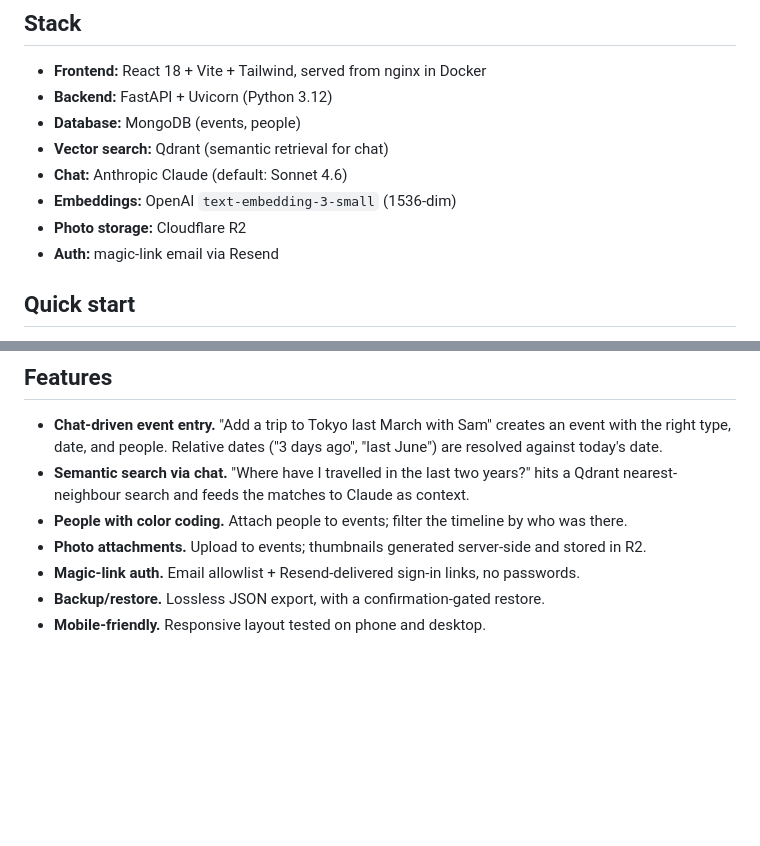
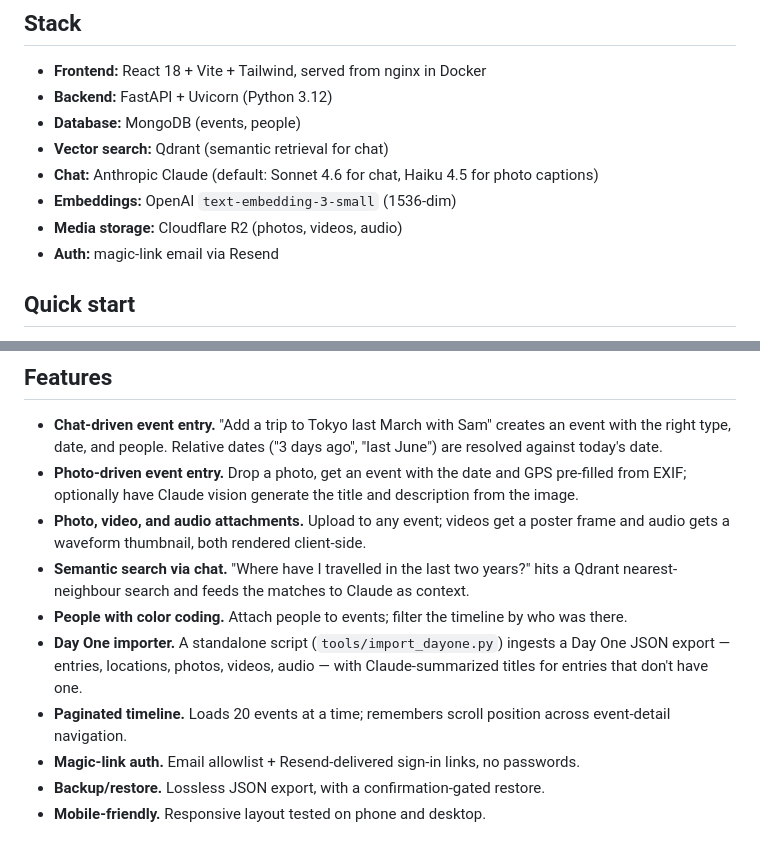
Before and after one commit to jontolley/timeline, a Markdown page: README.md, 2 parts joined by grey strips. GitHub-like rendering; blank space fills up the shorter version.

```diff
--- a/README.md
+++ b/README.md
@@ -8,9 +8,9 @@ A self-hosted timeline for personal life events with AI-powered chat. Add events
 - **Backend:** FastAPI + Uvicorn (Python 3.12)
 - **Database:** MongoDB (events, people)
 - **Vector search:** Qdrant (semantic retrieval for chat)
-- **Chat:** Anthropic Claude (default: Sonnet 4.6)
+- **Chat:** Anthropic Claude (default: Sonnet 4.6 for chat, Haiku 4.5 for photo captions)
 - **Embeddings:** OpenAI `text-embedding-3-small` (1536-dim)
-- **Photo storage:** Cloudflare R2
+- **Media storage:** Cloudflare R2 (photos, videos, audio)
 - **Auth:** magic-link email via Resend
 
 ## Quick start
@@ -39,9 +39,12 @@ To stop everything: `docker compose down`. Data persists in `./data/mongo` and `
 ## Features
 
 - **Chat-driven event entry.** "Add a trip to Tokyo last March with Sam" creates an event with the right type, date, and people. Relative dates ("3 days ago", "last June") are resolved against today's date.
+- **Photo-driven event entry.** Drop a photo, get an event with the date and GPS pre-filled from EXIF; optionally have Claude vision generate the title and description from the image.
+- **Photo, video, and audio attachments.** Upload to any event; videos get a poster frame and audio gets a waveform thumbnail, both rendered client-side.
 - **Semantic search via chat.** "Where have I travelled in the last two years?" hits a Qdrant nearest-neighbour search and feeds the matches to Claude as context.
 - **People with color coding.** Attach people to events; filter the timeline by who was there.
-- **Photo attachments.** Upload to events; thumbnails generated server-side and stored in R2.
+- **Day One importer.** A standalone script (`tools/import_dayone.py`) ingests a Day One JSON export — entries, locations, photos, videos, audio — with Claude-summarized titles for entries that don't have one.
+- **Paginated timeline.** Loads 20 events at a time; remembers scroll position across event-detail navigation.
 - **Magic-link auth.** Email allowlist + Resend-delivered sign-in links, no passwords.
 - **Backup/restore.** Lossless JSON export, with a confirmation-gated restore.
 - **Mobile-friendly.** Responsive layout tested on phone and desktop.
```
Also changed, not shown: CLAUDE.md (+24 -11 lines).
